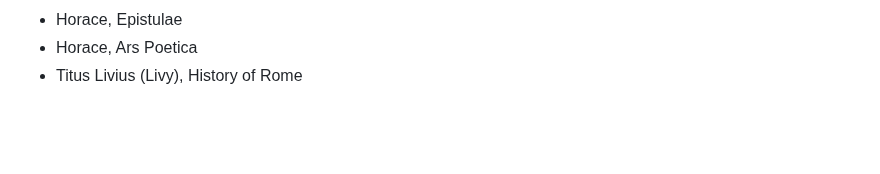
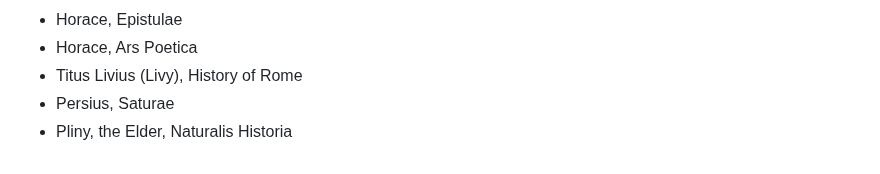
Before and after one commit to hansenvalueinvesting/ancient-loans-database, a Markdown page: coverage_log.md, the part around the change. GitHub-like rendering; blank space fills up the shorter version.

```diff
--- a/coverage_log.md
+++ b/coverage_log.md
@@ -134,3 +134,5 @@
 - Horace, Epistulae
 - Horace, Ars Poetica
 - Titus Livius (Livy), History of Rome
+- Persius, Saturae
+- Pliny, the Elder, Naturalis Historia
```
Also changed, not shown: README.md (+3 -0 lines).
